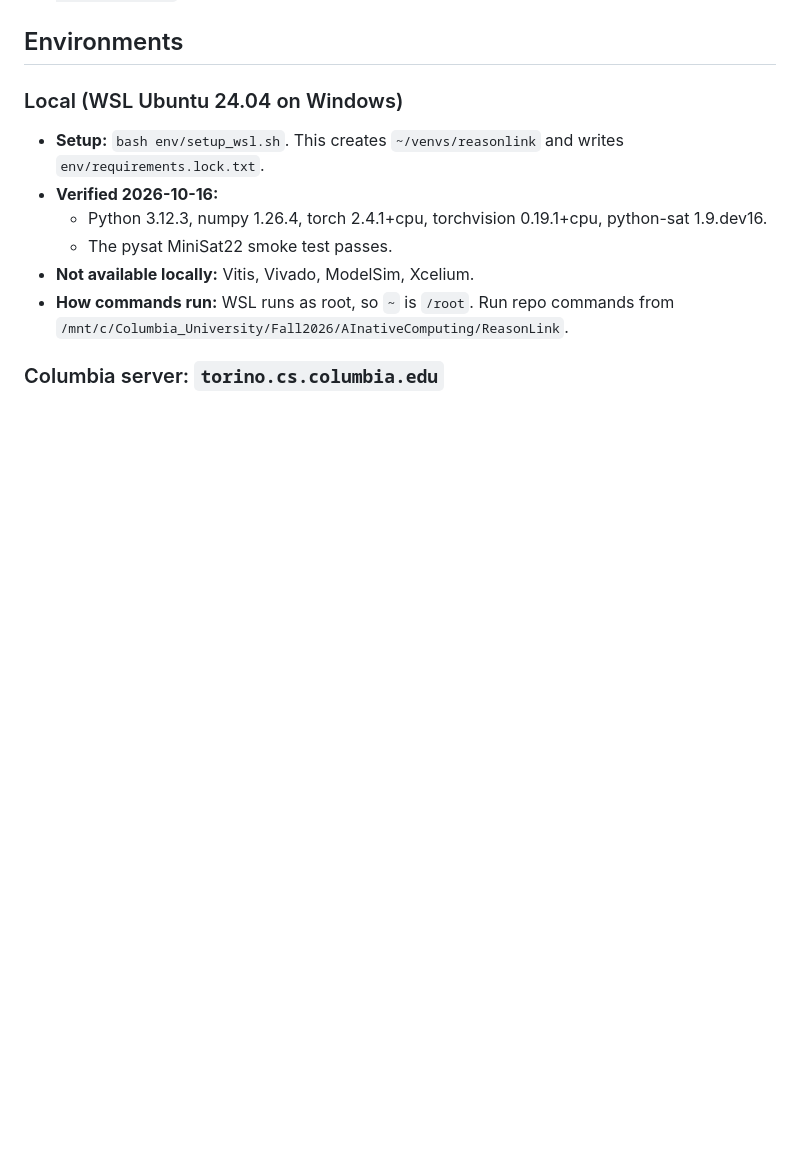
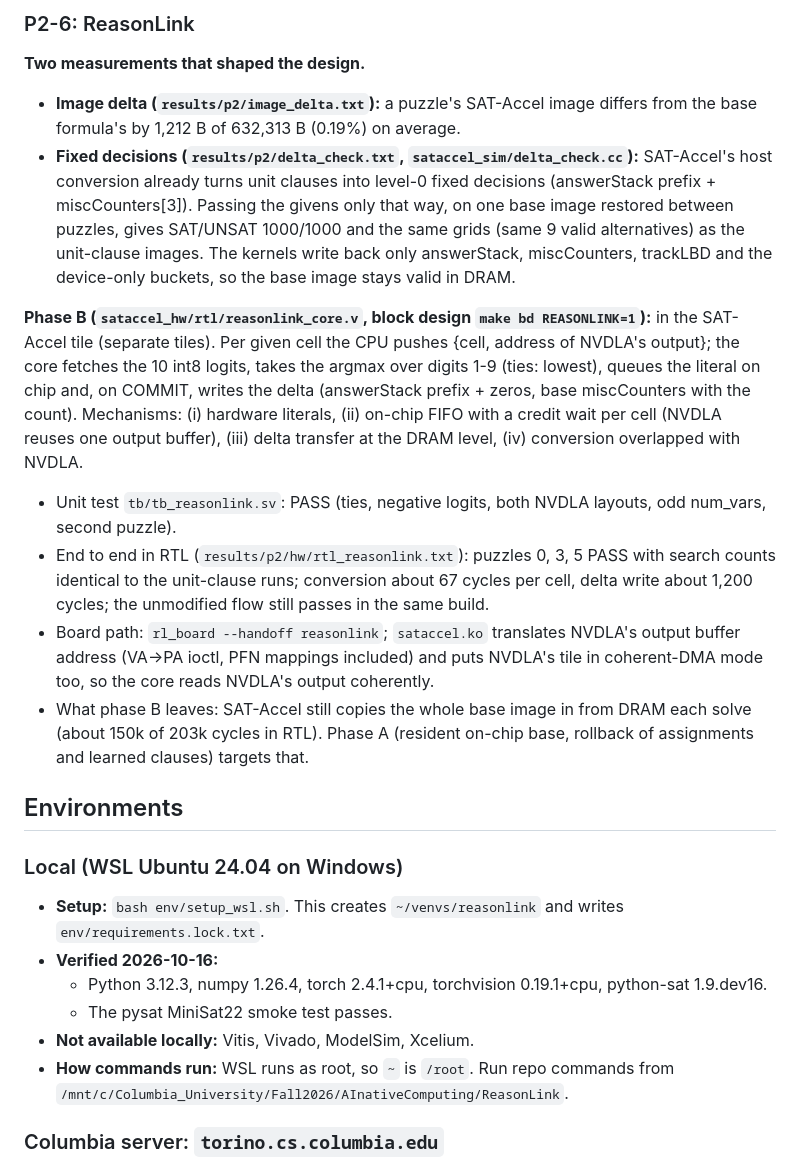
Before and after one commit to AaronCherian404/ReasonLink, a Markdown page: PROGRESS.md, the part around one of its changes. Drawn GitHub-style; blank space fills up the shorter version.

```diff
--- a/PROGRESS.md
+++ b/PROGRESS.md
@@ -432,3 +453,14 @@ ESP issues found and worked around:
+### P2-6: ReasonLink
+**Two measurements that shaped the design.**
+- **Image delta (`results/p2/image_delta.txt`):** a puzzle's SAT-Accel image differs from the base formula's by 1,212 B of 632,313 B (0.19%) on average.
+- **Fixed decisions (`results/p2/delta_check.txt`, `sataccel_sim/delta_check.cc`):** SAT-Accel's host conversion already turns unit clauses into level-0 fixed decisions (answerStack prefix + miscCounters[3]). Passing the givens only that way, on one base image restored between puzzles, gives SAT/UNSAT 1000/1000 and the same grids (same 9 valid alternatives) as the unit-clause images. The kernels write back only answerStack, miscCounters, trackLBD and the device-only buckets, so the base image stays valid in DRAM.
+
+**Phase B (`sataccel_hw/rtl/reasonlink_core.v`, block design `make bd REASONLINK=1`):** in the SAT-Accel tile (separate tiles). Per given cell the CPU pushes {cell, address of NVDLA's output}; the core fetches the 10 int8 logits, takes the argmax over digits 1-9 (ties: lowest), queues the literal on chip and, on COMMIT, writes the delta (answerStack prefix + zeros, base miscCounters with the count). Mechanisms: (i) hardware literals, (ii) on-chip FIFO with a credit wait per cell (NVDLA reuses one output buffer), (iii) delta transfer at the DRAM level, (iv) conversion overlapped with NVDLA.
+- Unit test `tb/tb_reasonlink.sv`: PASS (ties, negative logits, both NVDLA layouts, odd num_vars, second puzzle).
+- End to end in RTL (`results/p2/hw/rtl_reasonlink.txt`): puzzles 0, 3, 5 PASS with search counts identical to the unit-clause runs; conversion about 67 cycles per cell, delta write about 1,200 cycles; the unmodified flow still passes in the same build.
+- Board path: `rl_board --handoff reasonlink`; `sataccel.ko` translates NVDLA's output buffer address (VA->PA ioctl, PFN mappings included) and puts NVDLA's tile in coherent-DMA mode too, so the core reads NVDLA's output coherently.
+- What phase B leaves: SAT-Accel still copies the whole base image in from DRAM each solve (about 150k of 203k cycles in RTL). Phase A (resident on-chip base, rollback of assignments and learned clauses) targets that.
+
 ## Environments
 
 ### Local (WSL Ubuntu 24.04 on Windows)
```
Also changed, not shown: other parts of PROGRESS.md (+22 -1 lines).
